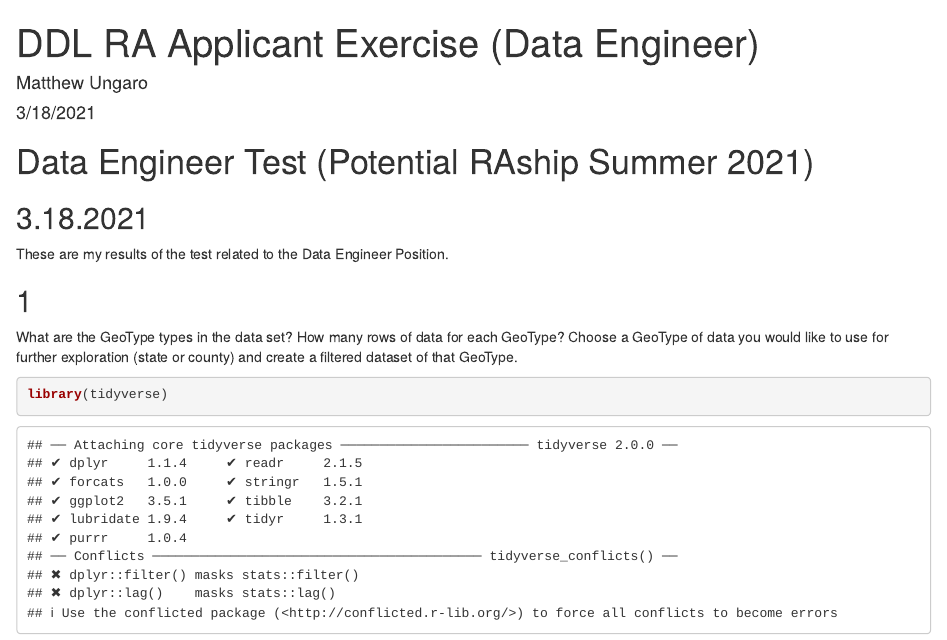
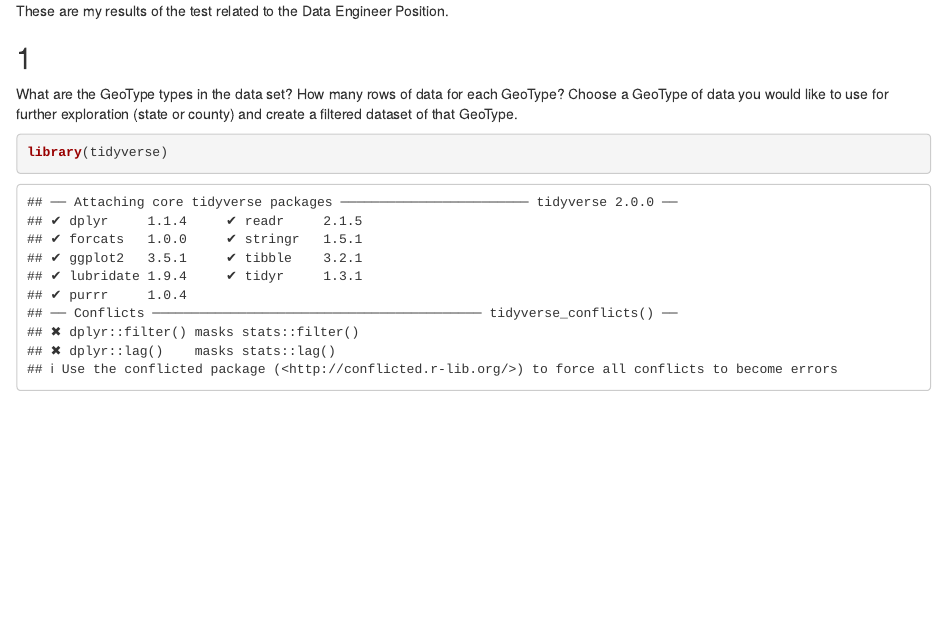
Before and after one commit to mattungaro/Additional-Code-Examples, an R Markdown document (DDL RA Coding Test (Data Engineer&Programmer) 2021.rmd): the page in a window 1100 px wide, from its top. Rendered offline with R 4.5, knitr and Pandoc, with nearby package versions; some code elsewhere in the file could not run offline.

Commit message:
Update DDL RA Coding Test (Data Engineer&Programmer) 2021.rmd

```diff
--- a/DDL RA Coding Test (Data Engineer&Programmer) 2021.rmd
+++ b/DDL RA Coding Test (Data Engineer&Programmer) 2021.rmd
@@ -1,12 +1,4 @@
----
-title: "DDL RA Applicant Exercise (Data Engineer)"
-author: "Matthew Ungaro"
-date: "3/18/2021"
-output: html_document
----
 
-# Data Engineer Test (Potential RAship Summer 2021)
-## 3.18.2021
 
 These are my results of the test related to the Data Engineer Position.
 
```
